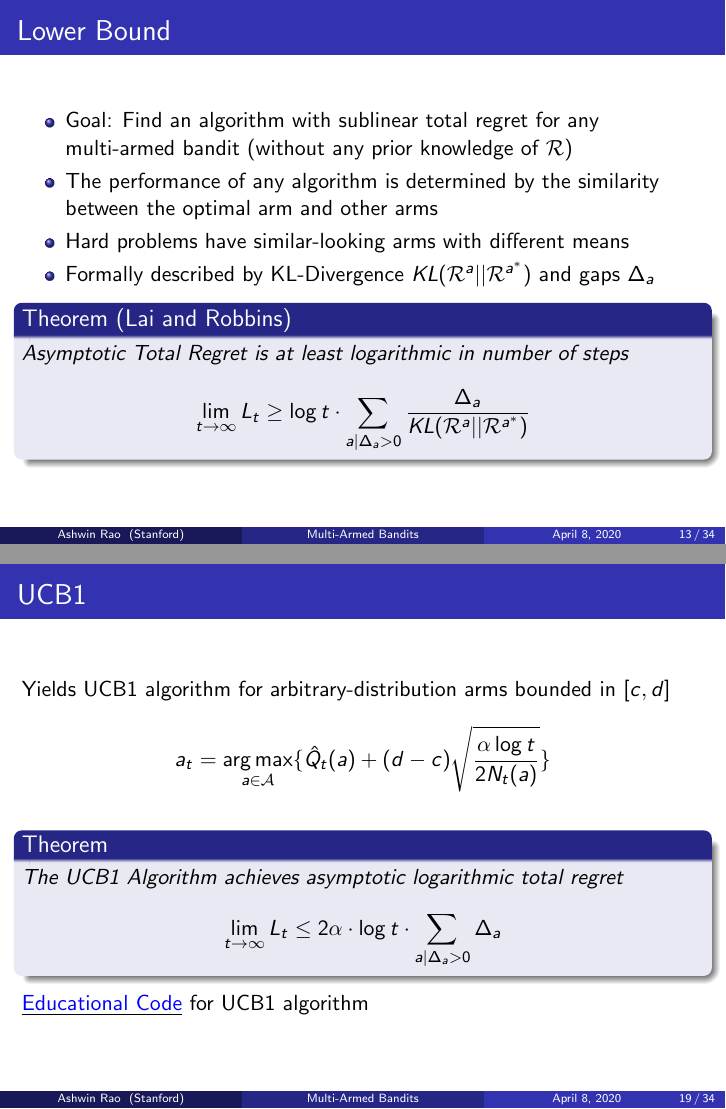
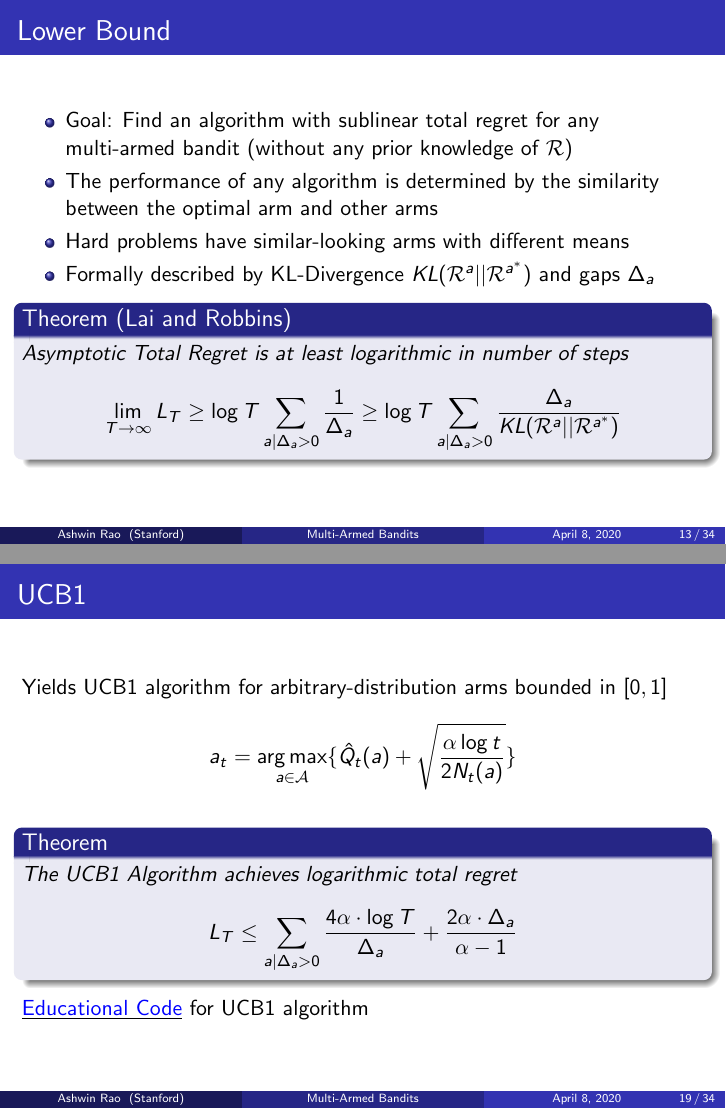
Before and after one commit to coverdrive/technical-documents, LaTeX slides (finance/cme241/MultiArmedBandits.tex): pages 13 and 19 of 34, joined at a grey line. Compiled offline with pdfLaTeX.

Commit message:
changed theorems

```diff
--- a/finance/cme241/MultiArmedBandits.tex
+++ b/finance/cme241/MultiArmedBandits.tex
@@ -284,7 +284,7 @@ $$\hat{Q}_t(a) = \hat{Q}_{t-1}(a) \mbox{ for all } a \neq a_t$$
 $$c > 0$$
 $$d = \min_{a|\Delta_a > 0} \Delta_a$$
 $$\epsilon_t = \min(1, \frac {c|\mathcal{A}|} {d^2t}\}$$
-\item Decaying $\epsilon_t$-Greedy algorithm has asymptotic {\em logarithmic} total regret
+\item Decaying $\epsilon_t$-Greedy algorithm has {\em logarithmic} total regret
 \item Unfortunately, above schedule requires advance knowledge of gaps
 \item Practically, implementing {\em some} decay schedule helps considerably
 \item \href{https://github.com/coverdrive/MDP-DP-RL/blob/master/src/algorithms/mab/epsilon_greedy.py}{\underline{\textcolor{blue}{Educational Code}}} for decaying $\epsilon$-greedy with optimistic initialization
@@ -303,7 +303,7 @@ $$\epsilon_t = \min(1, \frac {c|\mathcal{A}|} {d^2t}\}$$
 \item Formally described by KL-Divergence $KL(\mathcal{R}^a||\mathcal{R}^{a^*})$ and gaps $\Delta_a$
 \begin{theorem}[Lai and Robbins]
 Asymptotic Total Regret is at least logarithmic in number of steps
-$$\lim_{t\rightarrow \infty} L_t \geq \log t \cdot \sum_{a|\Delta_a > 0} \frac {\Delta_a} {KL(\mathcal{R}^a||\mathcal{R}^{a^*})}$$
+$$\lim_{T\rightarrow \infty} L_T \geq \log T \sum_{a|\Delta_a > 0} \frac 1 {\Delta_a}  \geq \log T  \sum_{a|\Delta_a > 0} \frac {\Delta_a} {KL(\mathcal{R}^a||\mathcal{R}^{a^*})}$$
 \end{theorem}
 \end{itemize}
 \end{frame}
@@ -381,11 +381,11 @@ $$\hat{U}_t(a) = (d-c)\sqrt{\frac {\alpha \log t} {2N_t(a)}}$$
 \begin{frame}
 \frametitle{UCB1}
 \pause
-Yields UCB1 algorithm for arbitrary-distribution arms bounded in $[c,d]$
-$$a_t = \argmax_{a\in \mathcal{A}} \{ \hat{Q}_t(a) + (d-c)\sqrt{\frac {\alpha \log t} {2N_t(a)}} \}$$
+Yields UCB1 algorithm for arbitrary-distribution arms bounded in $[0,1]$
+$$a_t = \argmax_{a\in \mathcal{A}} \{ \hat{Q}_t(a) + \sqrt{\frac {\alpha \log t} {2N_t(a)}} \}$$
 \begin{theorem}
-The UCB1 Algorithm achieves asymptotic logarithmic total regret
-$$\lim_{t\rightarrow \infty} L_t \leq 2\alpha \cdot \log t \cdot \sum_{a|\Delta_a > 0} \Delta_a$$
+The UCB1 Algorithm achieves logarithmic total regret
+$$L_T \leq \sum_{a|\Delta_a > 0} \frac {4\alpha \cdot \log T} {\Delta_a} + \frac {2\alpha \cdot \Delta_a}{\alpha - 1}$$
 \end{theorem}
 \href{https://github.com/coverdrive/MDP-DP-RL/blob/master/src/algorithms/mab/ucb1.py}{\underline{\textcolor{blue}{Educational Code}}} for UCB1 algorithm
 \end{frame}
```
Also changed, not shown: finance/cme241/MultiArmedBandits.pdf, finance/cme241/MultiArmedBandits.tex (14 more changed lines).
